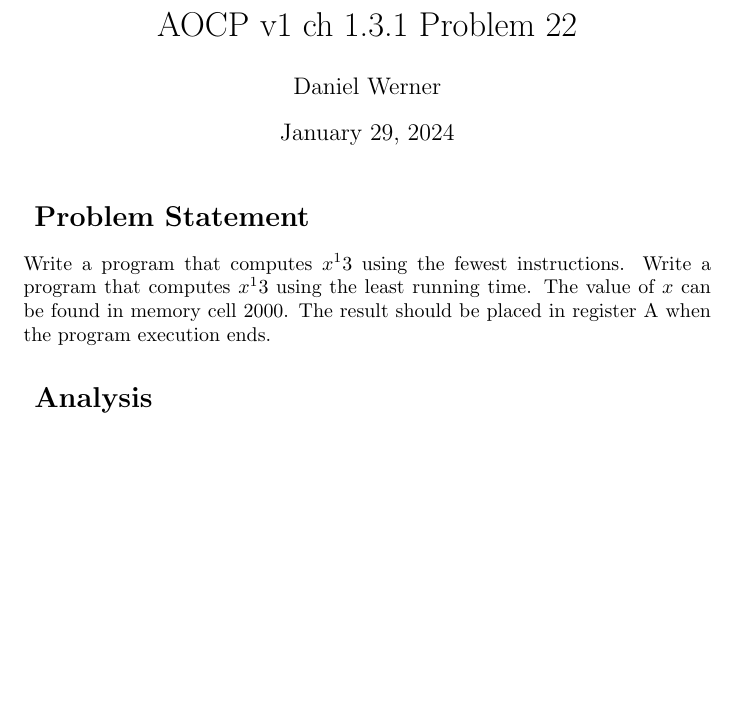
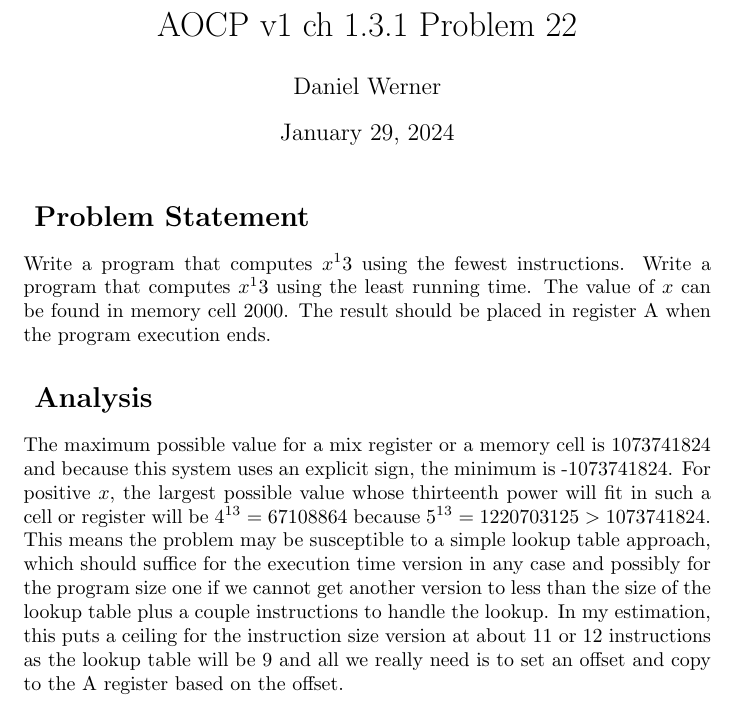
Before and after one commit to arachtivix/mathstudynotes, a LaTeX document (aocp_v1/ch_1_3/p22/pow13.tex): part of the page, cut so that both start at the same text, the shorter picture padded with empty space. Compiled offline with pdfLaTeX.

Commit message:
First try at a lookup table solution

```diff
--- a/aocp_v1/ch_1_3/p22/pow13.tex
+++ b/aocp_v1/ch_1_3/p22/pow13.tex
@@ -21,6 +21,18 @@ when the program execution ends.
     Analysis
 }
 
-...
-
+The maximum possible value for a mix register or a memory cell
+is 1073741824 and because this system uses an explicit sign,
+the minimum is -1073741824.  For positive $x$, the largest
+possible value whose thirteenth power will fit in such a cell
+or register will be $4^{13}=67108864$ because $5^{13}=1220703125 >
+1073741824$.  This means the problem may be susceptible to a
+simple lookup table approach, which should suffice for the
+execution time version in any case and possibly for the
+program size one if we cannot get another version to less
+than the size of the lookup table plus a couple instructions
+to handle the lookup.  In my estimation, this puts a ceiling
+for the instruction size version at about 11 or 12 instructions
+as the lookup table will be 9 and all we really need is to
+set an offset and copy to the A register based on the offset.
 \end{document}
```
Also changed, not shown: 3 other files.
